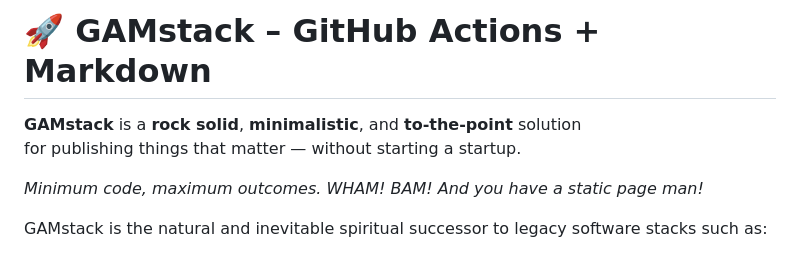
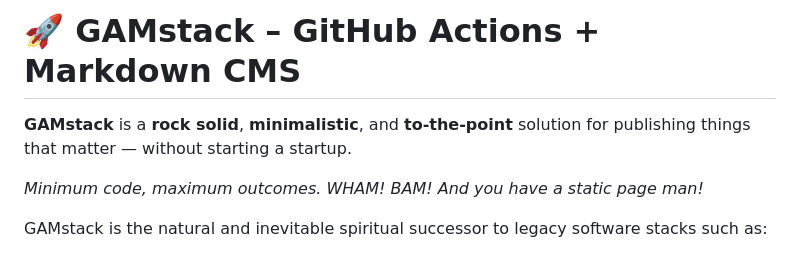
Before and after one commit to roktiw/gamstack, a Markdown page: README.md, the part around the change. GitHub-like rendering.

```diff
--- a/README.md
+++ b/README.md
@@ -1,7 +1,6 @@
-# 🚀 GAMstack – GitHub Actions + Markdown
+# 🚀 GAMstack – GitHub Actions + Markdown CMS
 
-**GAMstack** is a **rock solid**, **minimalistic**, and **to-the-point** solution
-for publishing things that matter — without starting a startup.
+**GAMstack** is a **rock solid**, **minimalistic**, and **to-the-point** solution for publishing things that matter — without starting a startup.
 
 *Minimum code, maximum outcomes.*
 *WHAM! BAM! And you have a static page man!*
```
